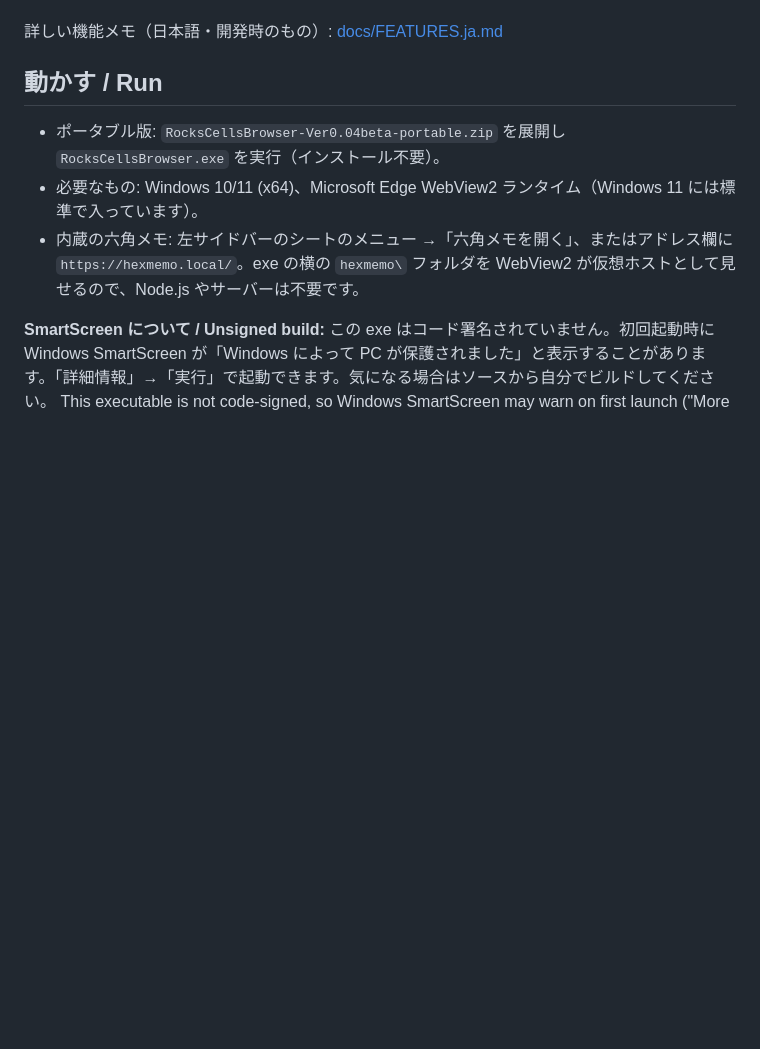
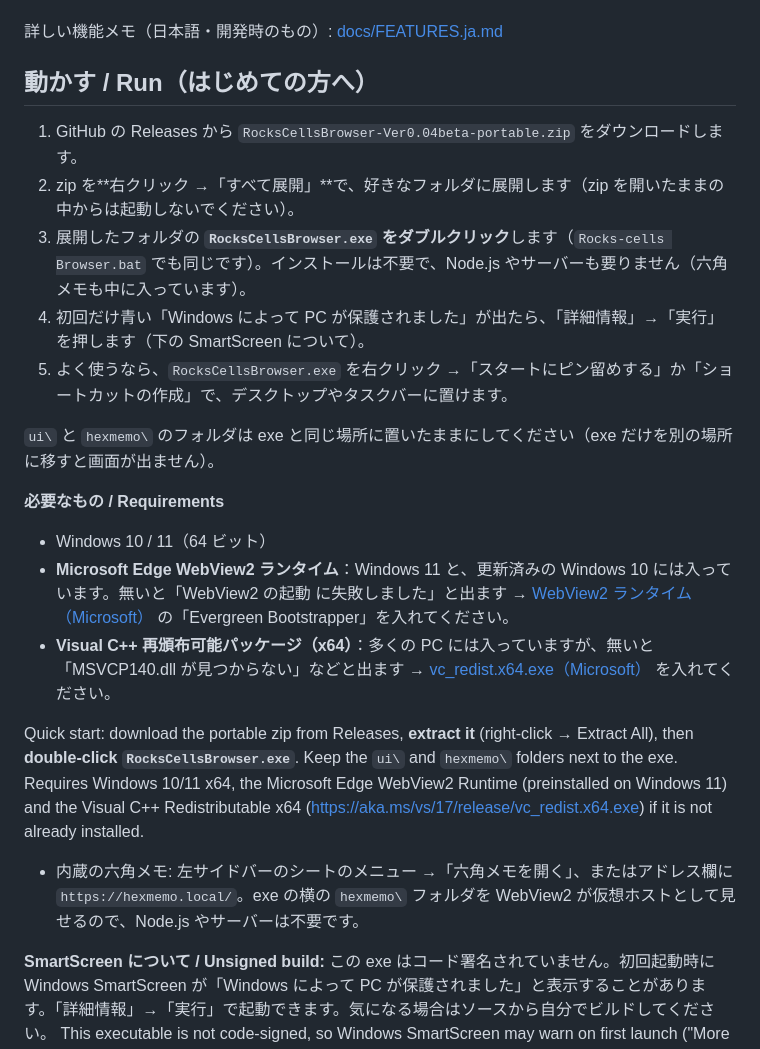
Before and after one commit to pe-kun333/rocks-cells-browser, a Markdown page: README.md, the part around the change. Rendered like a GitHub page; blank space fills up the shorter version.

Commit message:
README: はじめての起動の手順（展開して exe をダブルクリック）と必要なランタイム
Co-Authored-By: Grok Bot <noreply@grok.bot>

```diff
--- a/README.md
+++ b/README.md
@@ -10,10 +10,24 @@ A Windows browser that arranges tabs on a hexagonal honeycomb, with memos, sheet
 
 詳しい機能メモ（日本語・開発時のもの）: [docs/FEATURES.ja.md](docs/FEATURES.ja.md)
 
-## 動かす / Run
+## 動かす / Run（はじめての方へ）
 
-- ポータブル版: `RocksCellsBrowser-Ver0.04beta-portable.zip` を展開し `RocksCellsBrowser.exe` を実行（インストール不要）。
-- 必要なもの: Windows 10/11 (x64)、Microsoft Edge WebView2 ランタイム（Windows 11 には標準で入っています）。
+1. GitHub の Releases から `RocksCellsBrowser-Ver0.04beta-portable.zip` をダウンロードします。
+2. zip を**右クリック →「すべて展開」**で、好きなフォルダに展開します（zip を開いたままの中からは起動しないでください）。
+3. 展開したフォルダの **`RocksCellsBrowser.exe` をダブルクリック**します（`Rocks-cells Browser.bat` でも同じです）。インストールは不要で、Node.js やサーバーも要りません（六角メモも中に入っています）。
+4. 初回だけ青い「Windows によって PC が保護されました」が出たら、「詳細情報」→「実行」を押します（下の SmartScreen について）。
+5. よく使うなら、`RocksCellsBrowser.exe` を右クリック →「スタートにピン留めする」か「ショートカットの作成」で、デスクトップやタスクバーに置けます。
+
+`ui\` と `hexmemo\` のフォルダは exe と同じ場所に置いたままにしてください（exe だけを別の場所に移すと画面が出ません）。
+
+**必要なもの / Requirements**
+
+- Windows 10 / 11（64 ビット）
+- **Microsoft Edge WebView2 ランタイム**：Windows 11 と、更新済みの Windows 10 には入っています。無いと「WebView2 の起動 に失敗しました」と出ます → [WebView2 ランタイム（Microsoft）](https://developer.microsoft.com/microsoft-edge/webview2/) の「Evergreen Bootstrapper」を入れてください。
+- **Visual C++ 再頒布可能パッケージ（x64）**：多くの PC には入っていますが、無いと「MSVCP140.dll が見つからない」などと出ます → [vc_redist.x64.exe（Microsoft）](https://aka.ms/vs/17/release/vc_redist.x64.exe) を入れてください。
+
+Quick start: download the portable zip from Releases, **extract it** (right-click → Extract All), then **double-click `RocksCellsBrowser.exe`**. Keep the `ui\` and `hexmemo\` folders next to the exe. Requires Windows 10/11 x64, the Microsoft Edge WebView2 Runtime (preinstalled on Windows 11) and the Visual C++ Redistributable x64 (https://aka.ms/vs/17/release/vc_redist.x64.exe) if it is not already installed.
+
 - 内蔵の六角メモ: 左サイドバーのシートのメニュー →「六角メモを開く」、またはアドレス欄に `https://hexmemo.local/`。exe の横の `hexmemo\` フォルダを WebView2 が仮想ホストとして見せるので、Node.js やサーバーは不要です。
 
 **SmartScreen について / Unsigned build:** この exe はコード署名されていません。初回起動時に Windows SmartScreen が「Windows によって PC が保護されました」と表示することがあります。「詳細情報」→「実行」で起動できます。気になる場合はソースから自分でビルドしてください。
```
